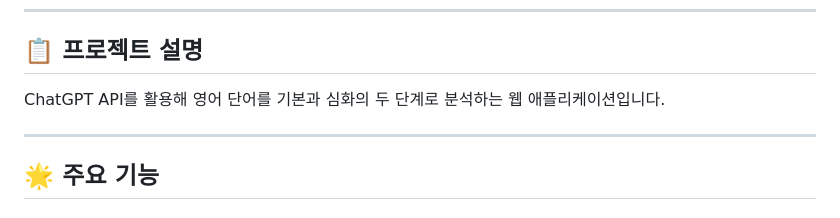
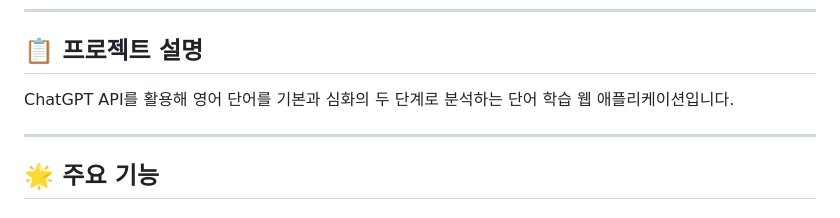
Before and after one commit to b1351b1/modu-chatbot-backend, a Markdown page: README.md, the part around the change. Drawn GitHub-style.

Commit message:
README.md 수정

```diff
--- a/README.md
+++ b/README.md
@@ -3,7 +3,7 @@
 ---
 
 ## 📋 프로젝트 설명
-ChatGPT API를 활용해 영어 단어를 기본과 심화의 두 단계로 분석하는 웹 애플리케이션입니다.
+ChatGPT API를 활용해 영어 단어를 기본과 심화의 두 단계로 분석하는 단어 학습 웹 애플리케이션입니다.
 
 ---
 
```
